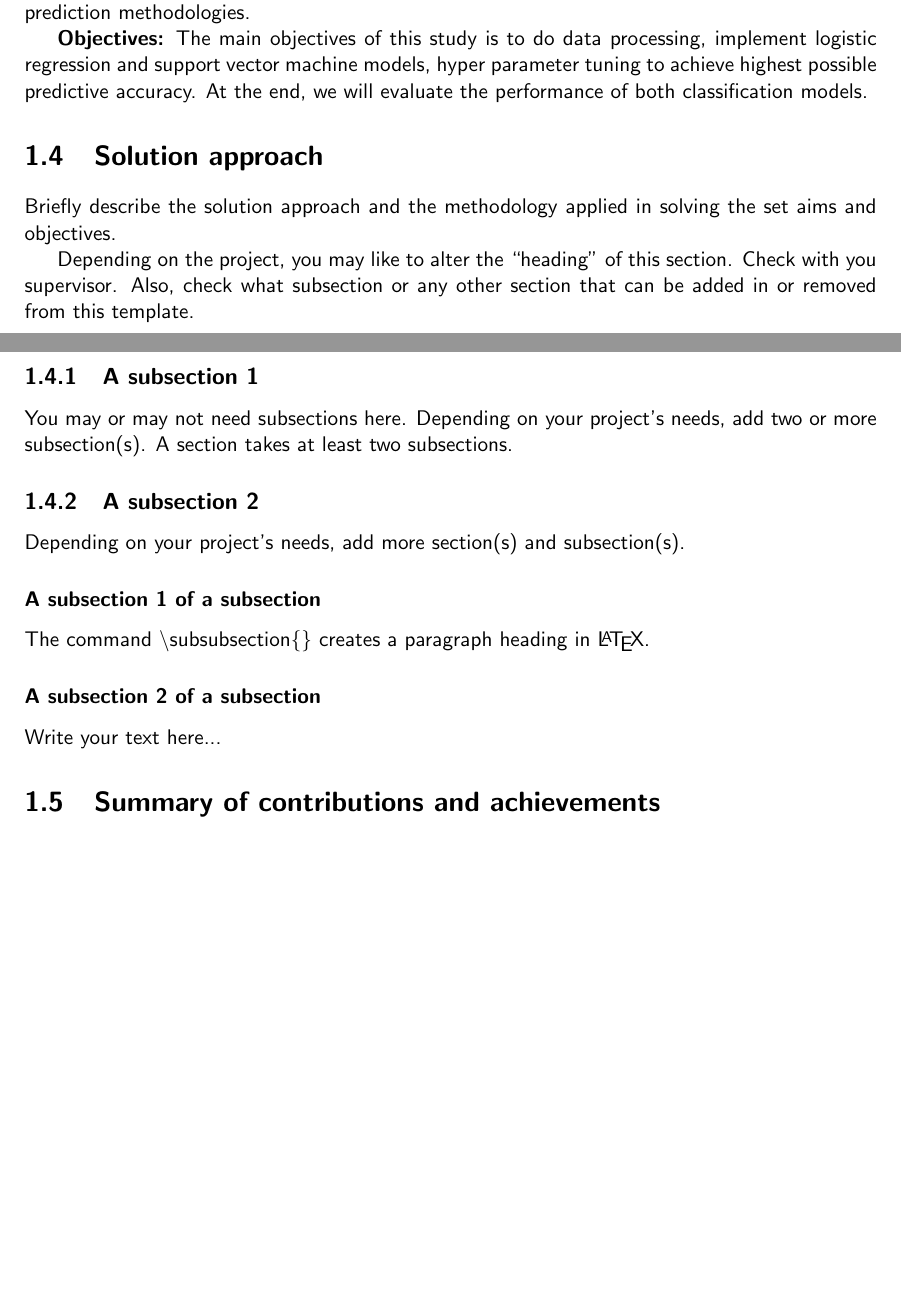
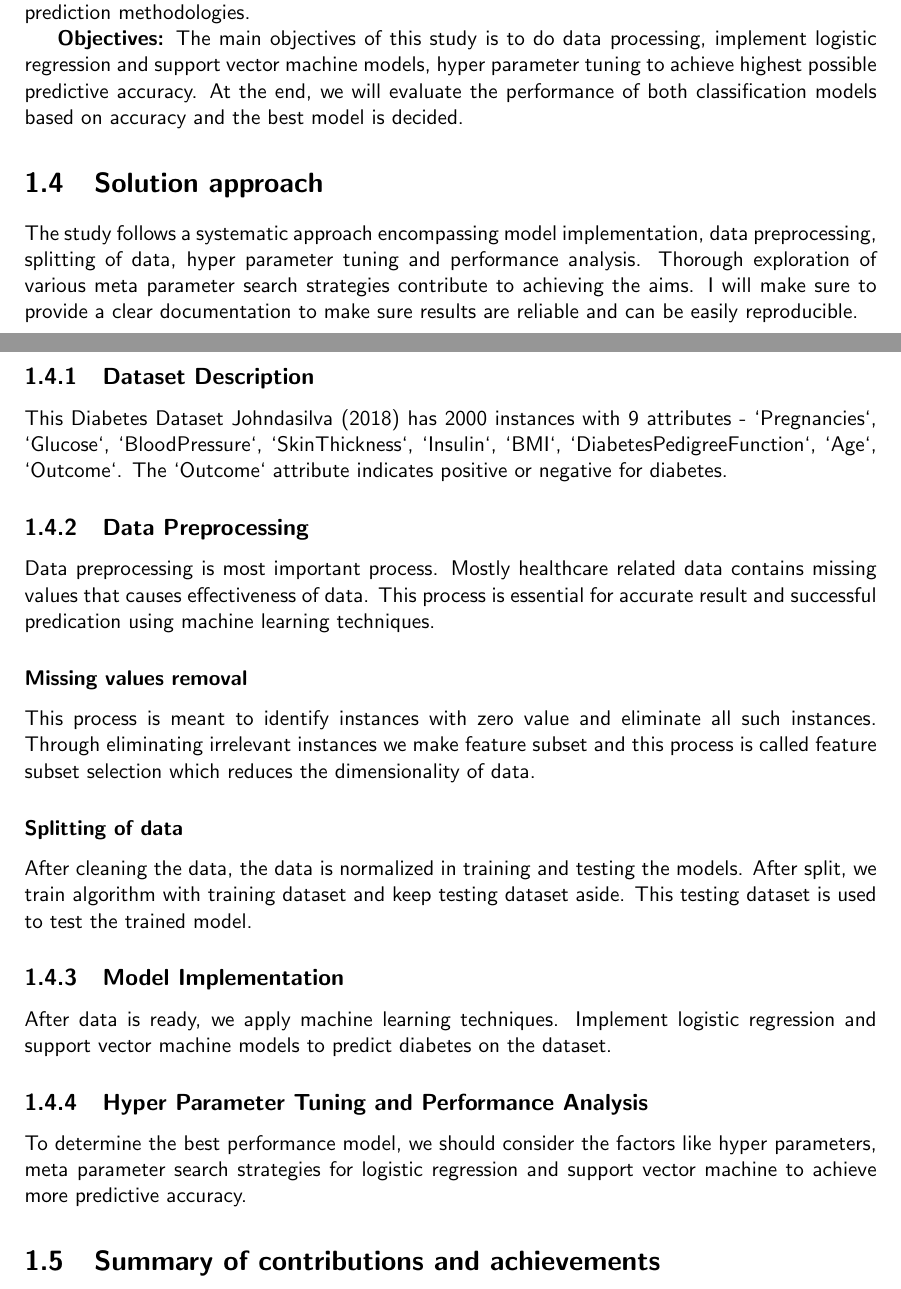
Before and after one commit to csci595-research-lit-spring-2024/595-class-project-spring-2024-Vyshnavi-sanikommu, a LaTeX thesis (reports/main_cs_tamuc_report.tex, which reads reports/chapters/introduction.tex): two parts of pages 11 and 12 of 30, joined at a grey line, cut so that both start at the same text, the shorter picture padded with empty space. Compiled offline with pdfLaTeX.

Commit message:
Completed Introduction part and added references

```diff
--- a/reports/chapters/introduction.tex
+++ b/reports/chapters/introduction.tex
@@ -34,30 +34,36 @@ This section provides a detailed exploration of the research problem. The main q
 The primary aim of this study is to assess and compare the predictive accuracy of logistic regression and support vector machine algorithms based on diabetic patient's data to decide if a patient is diabetic or not. This study aims to provide valuable insights into the strengths and limitations of these supervised machine learning approaches, contributing to the enhancement of diabetes prediction methodologies.
 
 \textbf{Objectives:}
-The main objectives of this study is to do data processing, implement logistic regression and support vector machine models, hyper parameter tuning to achieve highest possible predictive accuracy. At the end, we will evaluate the performance of both classification models.
+The main objectives of this study is to do data processing, implement logistic regression and support vector machine models, hyper parameter tuning to achieve highest possible predictive accuracy. At the end, we will evaluate the performance of both classification models based on accuracy and the best model is decided.
 
 %%%%%%%%%%%%%%%%%%%%%%%%%%%%%%%%%%%%%%%%%%%%%%%%%%%%%%%%%%%%%%%%%%%%%%%%%%%%%%%%%%%
 \section{Solution approach}
 \label{sec:intro_sol} % label of Org section
-Briefly describe the solution approach and the methodology applied in solving the set aims and objectives.
+The study follows a systematic approach encompassing model implementation, data preprocessing, splitting of data, hyper parameter tuning and performance analysis. Thorough exploration of various meta parameter search strategies contribute to achieving the aims. I will make sure to provide a clear documentation to make sure results are reliable and can be easily reproducible.
 
-Depending on the project, you may like to alter the ``heading'' of this section. Check with you supervisor. Also, check what subsection or any other section that can be added in or removed from this template.
+\subsection{Dataset Description}
+\label{sec:intro_some_sub1}
+This Diabetes Dataset \cite{dataset} has 2000 instances with 9 attributes - `Pregnancies`, `Glucose`, `BloodPressure`, `SkinThickness`, `Insulin`, `BMI`, `DiabetesPedigreeFunction`, `Age`, `Outcome`. The `Outcome` attribute indicates positive or negative for diabetes.
 
-\subsection{A subsection 1}
-\label{sec:intro_some_sub1}
-You may or may not need subsections here. Depending on your project's needs, add two or more subsection(s). A section takes at least two subsections.
+\subsection{Data Preprocessing}
+\label{sec:intro_some_sub2}
+Data preprocessing is most important process. Mostly healthcare related data contains missing values that causes effectiveness of data. This process is essential for accurate result and successful predication using machine learning techniques.
 
-\subsection{A subsection 2}
-\label{sec:intro_some_sub2}
-Depending on your project's needs, add more section(s) and subsection(s).
+\subsubsection{Missing values removal}
+\label{sec:intro_some_subsub1}
+This process is meant to identify instances with zero value and eliminate all such instances. Through eliminating irrelevant instances we make feature subset and this process is called feature subset selection which reduces the dimensionality of data.
 
-\subsubsection{A subsection 1 of a subsection}
-\label{sec:intro_some_subsub1}
-The command \textbackslash subsubsection\{\} creates a paragraph heading in \LaTeX.
+\subsubsection{Splitting of data}
+\label{sec:intro_some_subsub2}
+After cleaning the data, the data is normalized in training and testing the models. After split, we train algorithm with training dataset and keep testing dataset aside. This testing dataset is used to test the trained model.
 
-\subsubsection{A subsection 2 of a subsection}
-\label{sec:intro_some_subsub2}
-Write your text here...
+\subsection{Model Implementation}
+\label{sec:intro_some_sub3}
+After data is ready, we apply machine learning techniques. Implement logistic regression and support vector machine models to predict diabetes on the dataset.
+
+\subsection{Hyper Parameter Tuning and Performance Analysis}
+\label{sec:intro_some_sub4}
+To determine the best performance model, we should consider the factors like hyper parameters, meta parameter search strategies for logistic regression and support vector machine to achieve more predictive accuracy.
 
 %%%%%%%%%%%%%%%%%%%%%%%%%%%%%%%%%%%%%%%%%%%%%%%%%%%%%%%%%%%%%%%%%%%%%%%%%%%%%%%%%%%
 \section{Summary of contributions and achievements} %  use this section
```
Also changed, not shown: reports/references.bib (+16 -0 lines), reports/595_Sanikommu__Performance_Analysis_of_LR_and_SVM___Supervised_Machine_Learning_Algorithms_for_Diabetes_Prediction.pdf.
